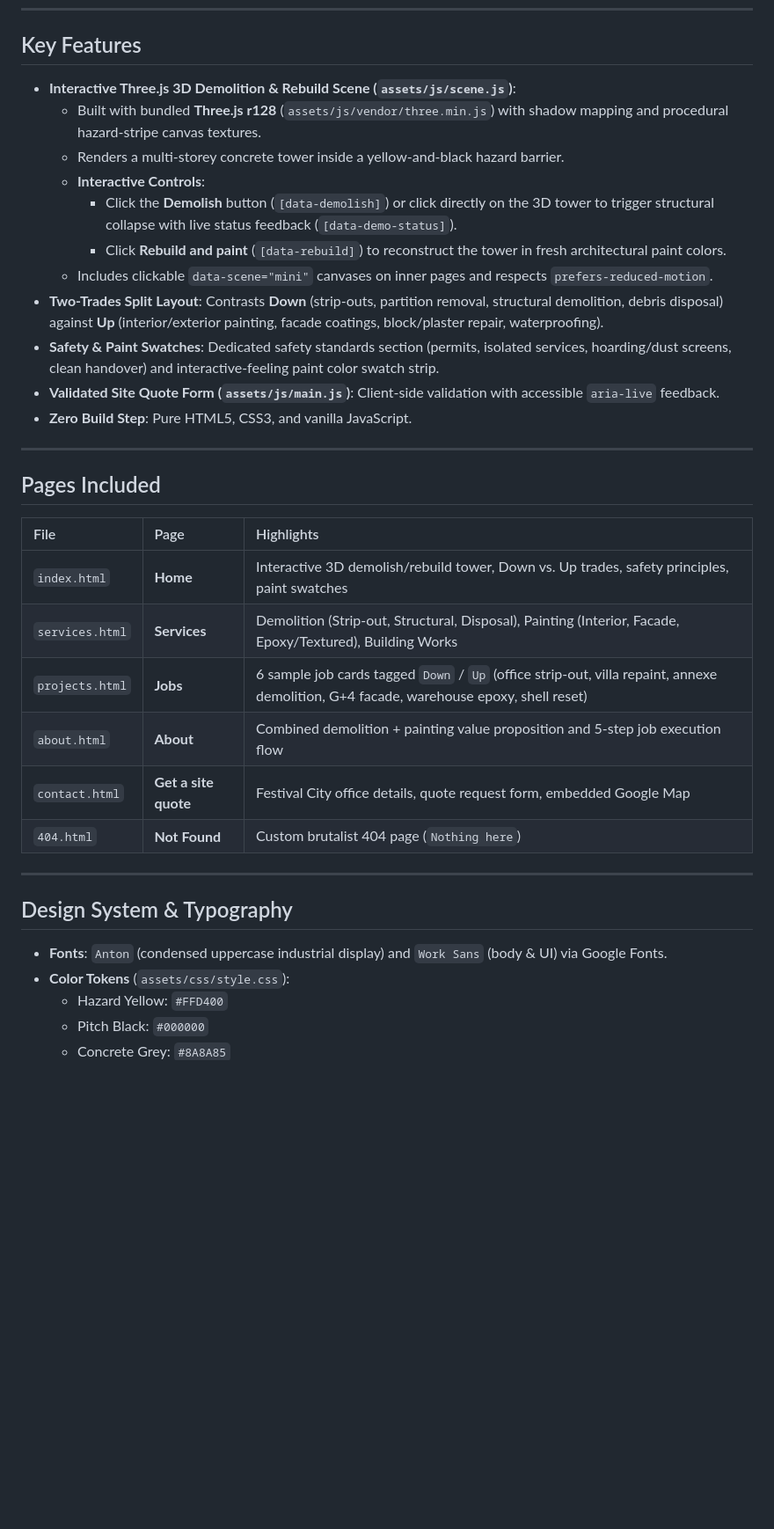
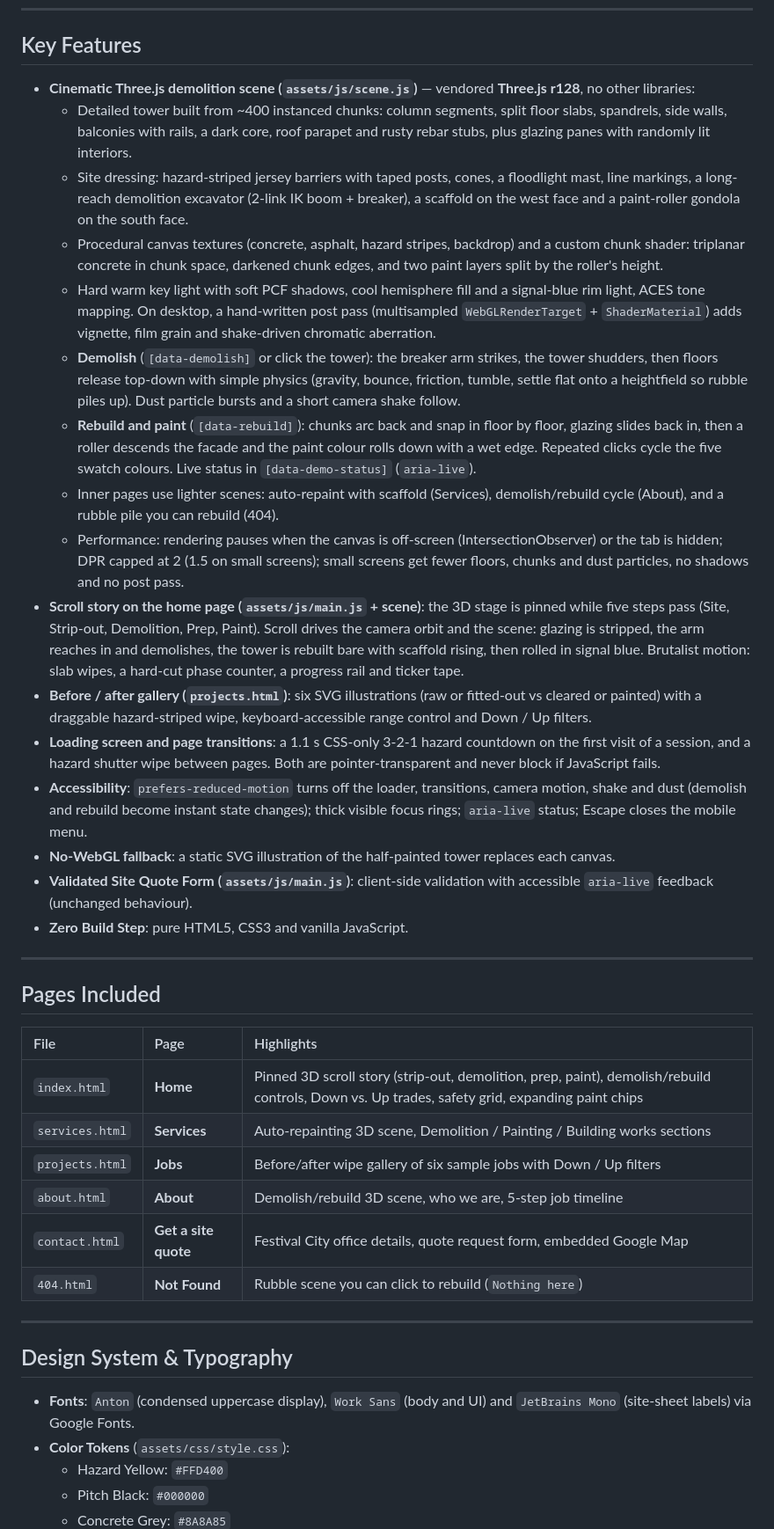
Before and after one commit to hassaankhalid225/sanraks-demolition-painting, a Markdown page: README.md, the part around one of its changes. Shown at 88% size. GitHub-like rendering; blank space fills up the shorter version.

```diff
--- a/README.md
+++ b/README.md
@@ -32,17 +32,22 @@ Styled with high-contrast **hazard-yellow, pitch-black, concrete-grey, and signa
 
 ## Key Features
 
-- **Interactive Three.js 3D Demolition & Rebuild Scene (`assets/js/scene.js`)**:
-  - Built with bundled **Three.js r128** (`assets/js/vendor/three.min.js`) with shadow mapping and procedural hazard-stripe canvas textures.
-  - Renders a multi-storey concrete tower inside a yellow-and-black hazard barrier.
-  - **Interactive Controls**:
-    - Click the **Demolish** button (`[data-demolish]`) or click directly on the 3D tower to trigger structural collapse with live status feedback (`[data-demo-status]`).
-    - Click **Rebuild and paint** (`[data-rebuild]`) to reconstruct the tower in fresh architectural paint colors.
-  - Includes clickable `data-scene="mini"` canvases on inner pages and respects `prefers-reduced-motion`.
-- **Two-Trades Split Layout**: Contrasts **Down** (strip-outs, partition removal, structural demolition, debris disposal) against **Up** (interior/exterior painting, facade coatings, block/plaster repair, waterproofing).
-- **Safety & Paint Swatches**: Dedicated safety standards section (permits, isolated services, hoarding/dust screens, clean handover) and interactive-feeling paint color swatch strip.
-- **Validated Site Quote Form (`assets/js/main.js`)**: Client-side validation with accessible `aria-live` feedback.
-- **Zero Build Step**: Pure HTML5, CSS3, and vanilla JavaScript.
+- **Cinematic Three.js demolition scene (`assets/js/scene.js`)** — vendored **Three.js r128**, no other libraries:
+  - Detailed tower built from ~400 instanced chunks: column segments, split floor slabs, spandrels, side walls, balconies with rails, a dark core, roof parapet and rusty rebar stubs, plus glazing panes with randomly lit interiors.
+  - Site dressing: hazard-striped jersey barriers with taped posts, cones, a floodlight mast, line markings, a long-reach demolition excavator (2-link IK boom + breaker), a scaffold on the west face and a paint-roller gondola on the south face.
+  - Procedural canvas textures (concrete, asphalt, hazard stripes, backdrop) and a custom chunk shader: triplanar concrete in chunk space, darkened chunk edges, and two paint layers split by the roller's height.
+  - Hard warm key light with soft PCF shadows, cool hemisphere fill and a signal-blue rim light, ACES tone mapping. On desktop, a hand-written post pass (multisampled `WebGLRenderTarget` + `ShaderMaterial`) adds vignette, film grain and shake-driven chromatic aberration.
+  - **Demolish** (`[data-demolish]` or click the tower): the breaker arm strikes, the tower shudders, then floors release top-down with simple physics (gravity, bounce, friction, tumble, settle flat onto a heightfield so rubble piles up). Dust particle bursts and a short camera shake follow.
+  - **Rebuild and paint** (`[data-rebuild]`): chunks arc back and snap in floor by floor, glazing slides back in, then a roller descends the facade and the paint colour rolls down with a wet edge. Repeated clicks cycle the five swatch colours. Live status in `[data-demo-status]` (`aria-live`).
+  - Inner pages use lighter scenes: auto-repaint with scaffold (Services), demolish/rebuild cycle (About), and a rubble pile you can rebuild (404).
+  - Performance: rendering pauses when the canvas is off-screen (IntersectionObserver) or the tab is hidden; DPR capped at 2 (1.5 on small screens); small screens get fewer floors, chunks and dust particles, no shadows and no post pass.
+- **Scroll story on the home page (`assets/js/main.js` + scene)**: the 3D stage is pinned while five steps pass (Site, Strip-out, Demolition, Prep, Paint). Scroll drives the camera orbit and the scene: glazing is stripped, the arm reaches in and demolishes, the tower is rebuilt bare with scaffold rising, then rolled in signal blue. Brutalist motion: slab wipes, a hard-cut phase counter, a progress rail and ticker tape.
+- **Before / after gallery (`projects.html`)**: six SVG illustrations (raw or fitted-out vs cleared or painted) with a draggable hazard-striped wipe, keyboard-accessible range control and Down / Up filters.
+- **Loading screen and page transitions**: a 1.1 s CSS-only 3-2-1 hazard countdown on the first visit of a session, and a hazard shutter wipe between pages. Both are pointer-transparent and never block if JavaScript fails.
+- **Accessibility**: `prefers-reduced-motion` turns off the loader, transitions, camera motion, shake and dust (demolish and rebuild become instant state changes); thick visible focus rings; `aria-live` status; Escape closes the mobile menu.
+- **No-WebGL fallback**: a static SVG illustration of the half-painted tower replaces each canvas.
+- **Validated Site Quote Form (`assets/js/main.js`)**: client-side validation with accessible `aria-live` feedback (unchanged behaviour).
+- **Zero Build Step**: pure HTML5, CSS3 and vanilla JavaScript.
 
 ---
 
@@ -50,18 +55,18 @@ Styled with high-contrast **hazard-yellow, pitch-black, concrete-grey, and signa
 
 | File | Page | Highlights |
 | :--- | :--- | :--- |
-| `index.html` | **Home** | Interactive 3D demolish/rebuild tower, Down vs. Up trades, safety principles, paint swatches |
-| `services.html` | **Services** | Demolition (Strip-out, Structural, Disposal), Painting (Interior, Facade, Epoxy/Textured), Building Works |
-| `projects.html` | **Jobs** | 6 sample job cards tagged `Down` / `Up` (office strip-out, villa repaint, annexe demolition, G+4 facade, warehouse epoxy, shell reset) |
-| `about.html` | **About** | Combined demolition + painting value proposition and 5-step job execution flow |
+| `index.html` | **Home** | Pinned 3D scroll story (strip-out, demolition, prep, paint), demolish/rebuild controls, Down vs. Up trades, safety grid, expanding paint chips |
+| `services.html` | **Services** | Auto-repainting 3D scene, Demolition / Painting / Building works sections |
+| `projects.html` | **Jobs** | Before/after wipe gallery of six sample jobs with Down / Up filters |
+| `about.html` | **About** | Demolish/rebuild 3D scene, who we are, 5-step job timeline |
 | `contact.html` | **Get a site quote** | Festival City office details, quote request form, embedded Google Map |
-| `404.html` | **Not Found** | Custom brutalist 404 page (`Nothing here`) |
+| `404.html` | **Not Found** | Rubble scene you can click to rebuild (`Nothing here`) |
 
 ---
 
 ## Design System & Typography
 
-- **Fonts**: `Anton` (condensed uppercase industrial display) and `Work Sans` (body & UI) via Google Fonts.
+- **Fonts**: `Anton` (condensed uppercase display), `Work Sans` (body and UI) and `JetBrains Mono` (site-sheet labels) via Google Fonts.
 - **Color Tokens** (`assets/css/style.css`):
   - Hazard Yellow: `#FFD400`
   - Pitch Black: `#000000`
```
Also changed, not shown: other parts of README.md (+3 -3 lines), screenshots/contact.png, screenshots/mobile-home.png, screenshots/services.png, 12 other files.
